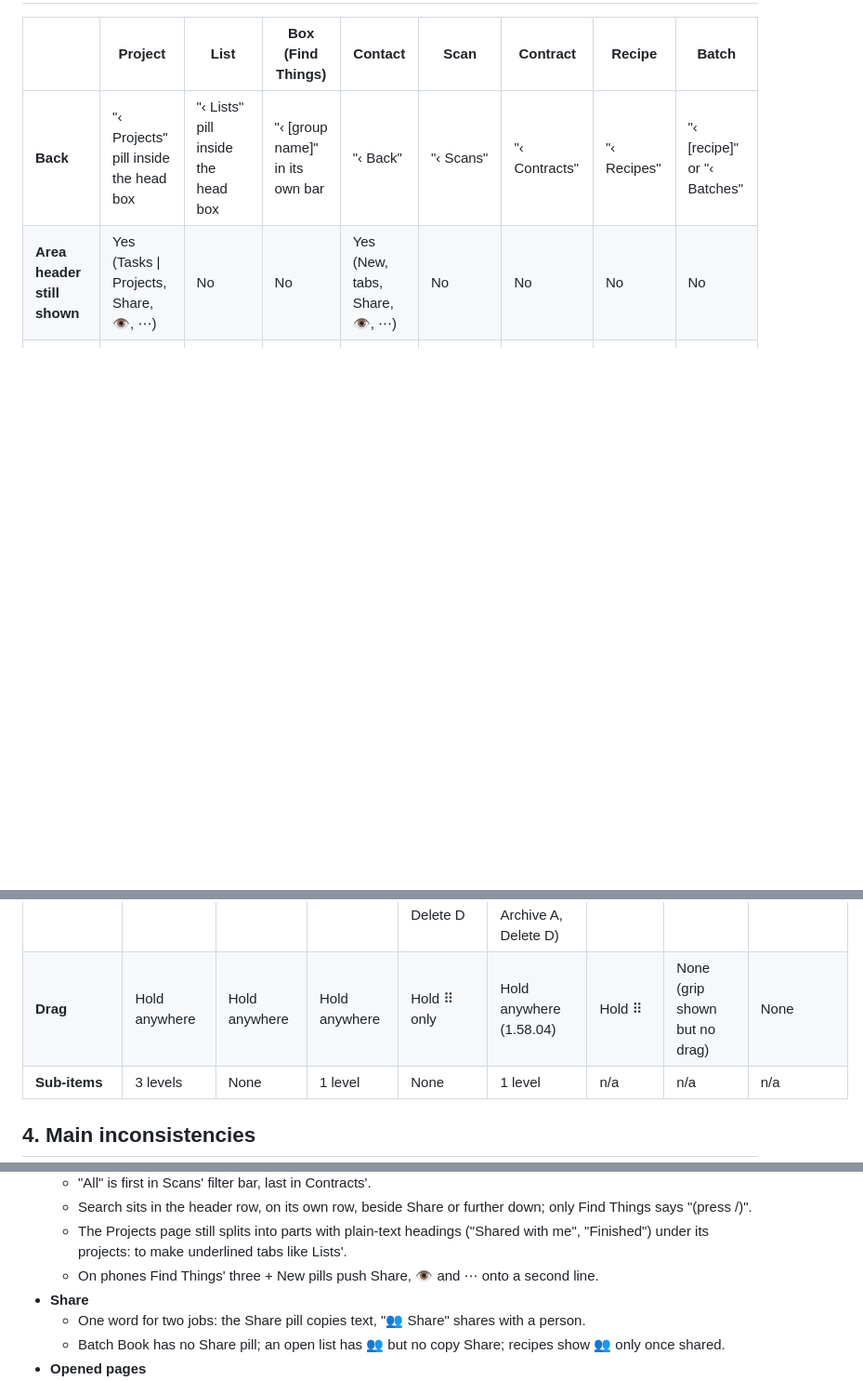
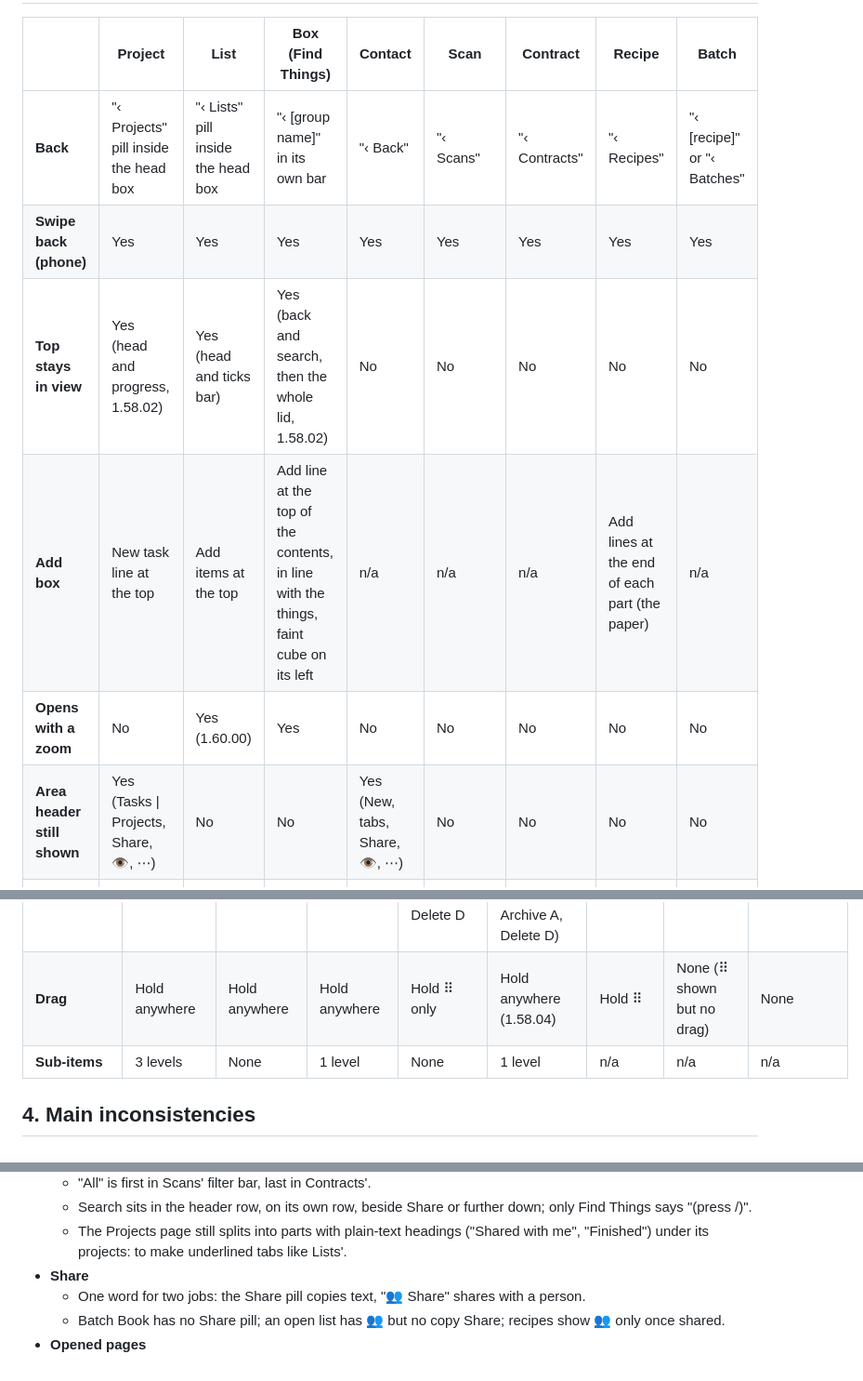
Before and after one commit to hazymat/sift, a Markdown page: docs/ui-consistency.md, 3 parts joined by grey strips. Shown at 93% size. Rendered like a GitHub page; blank space fills up the shorter version.

```diff
--- a/docs/ui-consistency.md
+++ b/docs/ui-consistency.md
@@ -62,6 +64,10 @@ What each area shows before anything is opened. "Share (copy)" is the Share pill
 | | Project | List | Box (Find Things) | Contact | Scan | Contract | Recipe | Batch |
 |---|---|---|---|---|---|---|---|---|
 | **Back** | "‹ Projects" pill inside the head box | "‹ Lists" pill inside the head box | "‹ [group name]" in its own bar | "‹ Back" | "‹ Scans" | "‹ Contracts" | "‹ Recipes" | "‹ [recipe]" or "‹ Batches" |
+| **Swipe back (phone)** | Yes | Yes | Yes | Yes | Yes | Yes | Yes | Yes |
+| **Top stays in view** | Yes (head and progress, 1.58.02) | Yes (head and ticks bar) | Yes (back and search, then the whole lid, 1.58.02) | No | No | No | No | No |
+| **Add box** | New task line at the top | Add items at the top | Add line at the top of the contents, in line with the things, faint cube on its left | n/a | n/a | n/a | Add lines at the end of each part (the paper) | n/a |
+| **Opens with a zoom** | No | Yes (1.60.00) | Yes | No | No | No | No | No |
 | **Area header still shown** | Yes (Tasks \| Projects, Share, 👁, ⋯) | No | No | Yes (New, tabs, Share, 👁, ⋯) | No | No | No | No |
 | **👥 Share with a person** | Button in head, always | Button in head, always ("👥 Share") | None | None | None | None | Only once already shared (else card ⋯) | Only once shared |
 | **👁 / ⋯ on the page** | Both (area's) | 👁 only | Neither | Both (area's) | Neither | Neither | 👁 only | 👁 only |
@@ -85,7 +91,7 @@ Rows and cards inside an area. "Top right" means on the row's own first line, at
 | **Ctrl+Enter** | Tick | Tick | Nothing | Save / finish | Add items (box page) | n/a | n/a | n/a |
 | **Phone** | Swipe: ⋯ More, ✓ Done / Delete; hold drags | Swipe: ⋯ More, ✓ Done / Delete; tap arms, tap edits | Swipe: ⋯ More, **✓ Tick** / Delete | No swipe; hold selects | No swipe; ⋯ hidden (a box card: hold selects) | Hold selects | No swipe; hold selects | No swipe |
 | **Selection bar** | Indent, Outdent, ↑ ↓, Done Ctrl+Enter, Move ▸, Archive A, Delete D | Done Ctrl+Enter, To place, Let go, Tomorrow, Archive A, Delete D | Indent, Outdent, ↑ ↓, Tick Ctrl+Enter, Untick, Add to template, Archive A, Delete D | ↑ ↓, Colour…, Move ▸ (→ Tasks, Plan it…, → Find Things…), Pin, Unpin, Archive A, Delete D | Indent, Outdent, ↑ ↓, Move to box…, Colour…, Archive A, Delete D (the boxes themselves: Move to…, Colour…, Archive A, Delete D) | ↑ ↓, Move to ▸, Pin, Unpin, Archive A, Delete D | Colour…, Store, Pin, Archive A, Delete D (no Unpin) | None |
-| **Drag** | Hold anywhere | Hold anywhere | Hold anywhere | Hold ⠿ only | Hold anywhere (1.58.04) | Hold ⠿ | None (grip shown but no drag) | None |
+| **Drag** | Hold anywhere | Hold anywhere | Hold anywhere | Hold ⠿ only | Hold anywhere (1.58.04) | Hold ⠿ | None (⠿ shown but no drag) | None |
 | **Sub-items** | 3 levels | None | 1 level | None | 1 level | n/a | n/a | n/a |
 
 ## 4. Main inconsistencies
@@ -105,7 +111,6 @@ Rows and cards inside an area. "Top right" means on the row's own first line, at
   - "All" is first in Scans' filter bar, last in Contracts'.
   - Search sits in the header row, on its own row, beside Share or further down; only Find Things says "(press /)".
   - The Projects page still splits into parts with plain-text headings ("Shared with me", "Finished") under its projects: to make underlined tabs like Lists'.
-  - On phones Find Things' three + New pills push Share, 👁 and ⋯ onto a second line.
 - **Share**
   - One word for two jobs: the Share pill copies text, "👥 Share" shares with a person.
   - Batch Book has no Share pill; an open list has 👥 but no copy Share; recipes show 👥 only once shared.
```
Also changed, not shown: other parts of docs/ui-consistency.md (+22 -8 lines).
